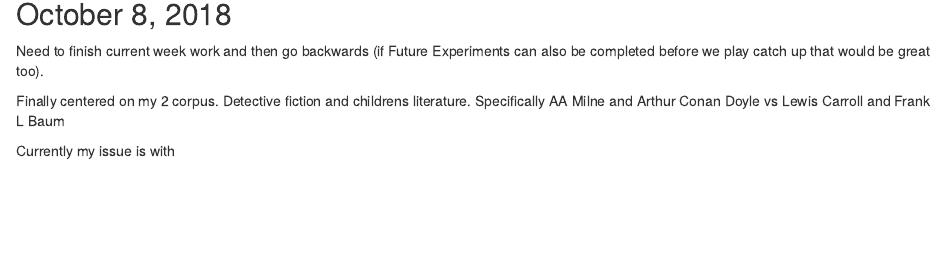
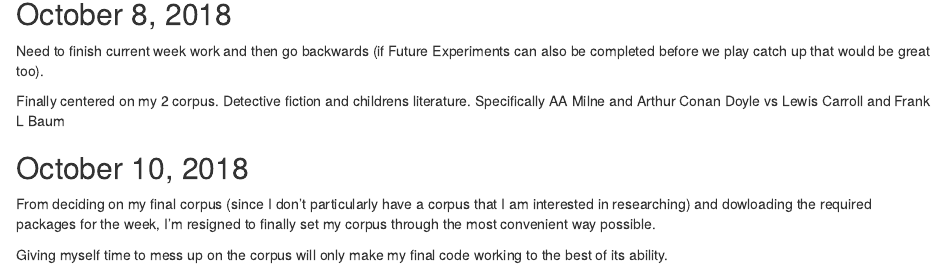
Before and after one commit to marcelinanagales/Intro-to-DH, an R Markdown document (Progress.Rmd): the page in a window 1100 px wide, from 350 px down. Rendered offline with R 4.5, knitr and Pandoc, with nearby package versions.

Commit message:
Add progress before the hurricane

```diff
--- a/Progress.Rmd
+++ b/Progress.Rmd
@@ -29,4 +29,8 @@
 
 Finally centered on my 2 corpus. Detective fiction and childrens literature. Specifically AA Milne and Arthur Conan Doyle vs Lewis Carroll and Frank L Baum
 
-Currently my issue is with
+## October 10, 2018
+
+From deciding on my final corpus (since I don't particularly have a corpus that I am interested in researching) and dowloading the required packages for the week, I'm resigned to finally set my corpus through the most convenient way possible.
+
+Giving myself time to mess up on the corpus will only make my final code working to the best of its ability.
```
